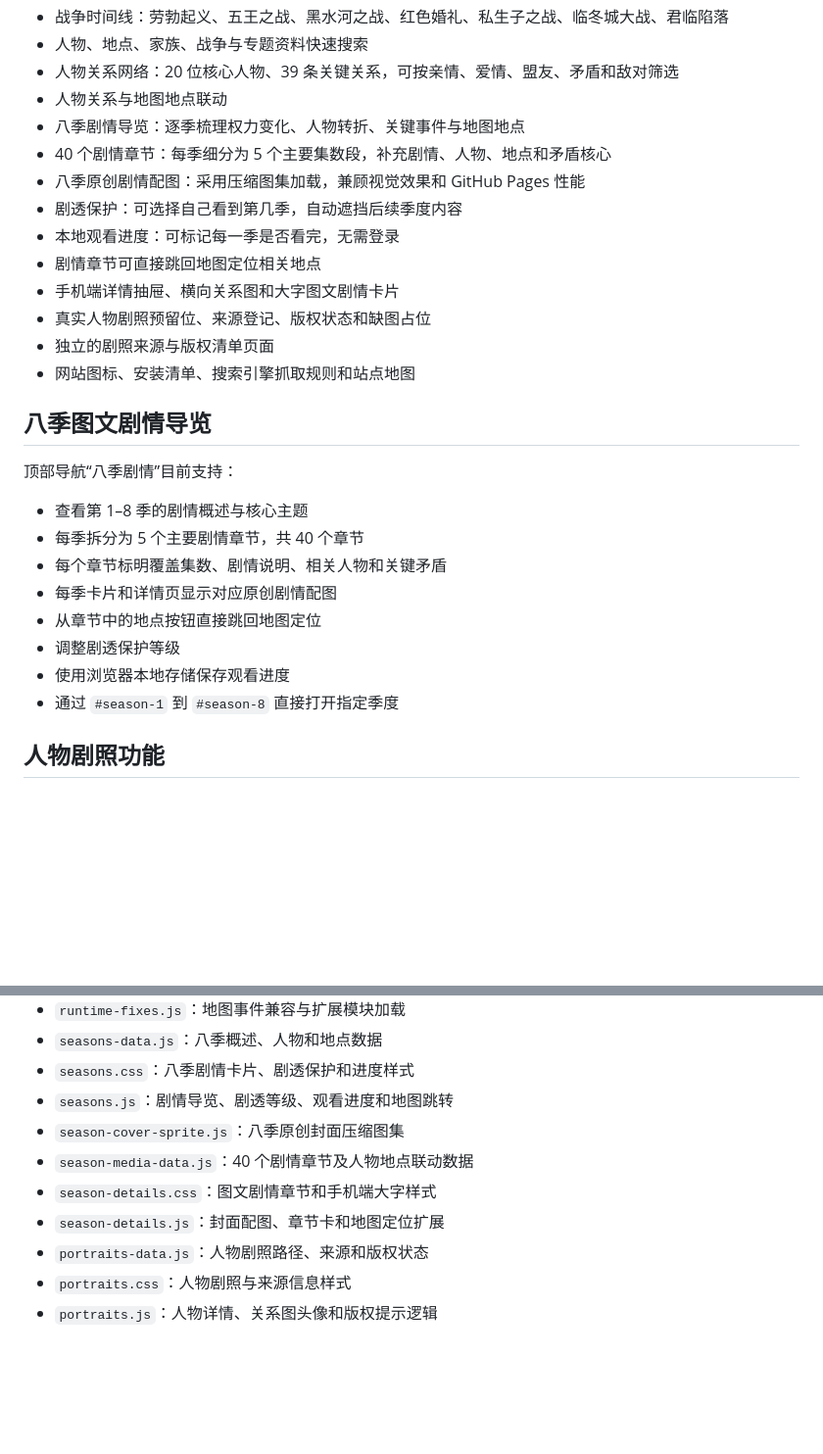
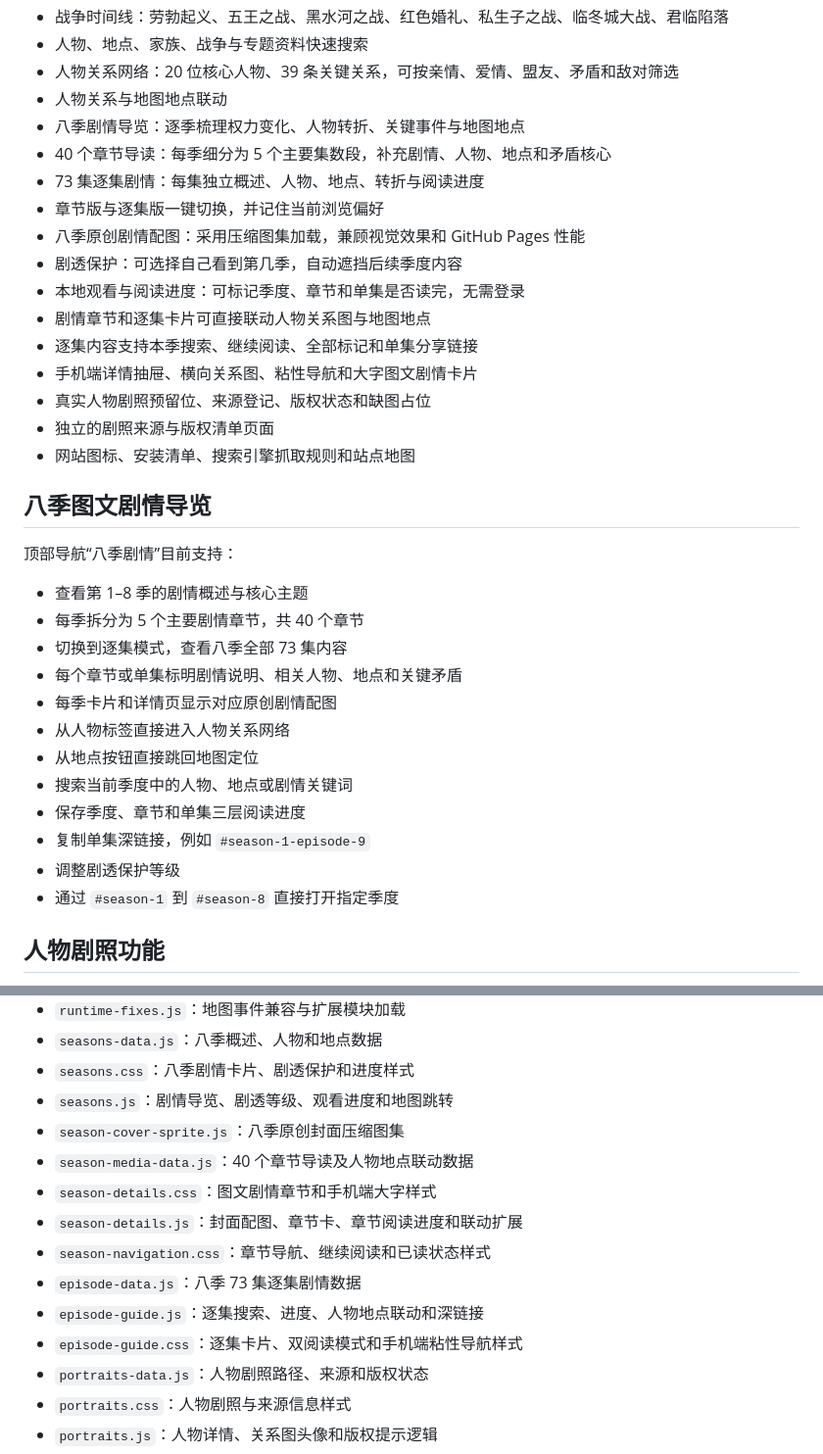
Before and after one commit to panxiangbin/pan, a Markdown page: README.md, 2 parts joined by grey strips. Shown at 98% size. Rendered like a GitHub page; blank space fills up the shorter version.

Commit message:
更新73集逐集剧情与联动功能说明

```diff
--- a/README.md
+++ b/README.md
@@ -17,12 +17,15 @@ https://panxiangbin.github.io/pan/
 - 人物关系网络：20 位核心人物、39 条关键关系，可按亲情、爱情、盟友、矛盾和敌对筛选
 - 人物关系与地图地点联动
 - 八季剧情导览：逐季梳理权力变化、人物转折、关键事件与地图地点
-- 40 个剧情章节：每季细分为 5 个主要集数段，补充剧情、人物、地点和矛盾核心
+- 40 个章节导读：每季细分为 5 个主要集数段，补充剧情、人物、地点和矛盾核心
+- 73 集逐集剧情：每集独立概述、人物、地点、转折与阅读进度
+- 章节版与逐集版一键切换，并记住当前浏览偏好
 - 八季原创剧情配图：采用压缩图集加载，兼顾视觉效果和 GitHub Pages 性能
 - 剧透保护：可选择自己看到第几季，自动遮挡后续季度内容
-- 本地观看进度：可标记每一季是否看完，无需登录
-- 剧情章节可直接跳回地图定位相关地点
-- 手机端详情抽屉、横向关系图和大字图文剧情卡片
+- 本地观看与阅读进度：可标记季度、章节和单集是否读完，无需登录
+- 剧情章节和逐集卡片可直接联动人物关系图与地图地点
+- 逐集内容支持本季搜索、继续阅读、全部标记和单集分享链接
+- 手机端详情抽屉、横向关系图、粘性导航和大字图文剧情卡片
 - 真实人物剧照预留位、来源登记、版权状态和缺图占位
 - 独立的剧照来源与版权清单页面
 - 网站图标、安装清单、搜索引擎抓取规则和站点地图
@@ -33,11 +36,15 @@ https://panxiangbin.github.io/pan/
 
 - 查看第 1–8 季的剧情概述与核心主题
 - 每季拆分为 5 个主要剧情章节，共 40 个章节
-- 每个章节标明覆盖集数、剧情说明、相关人物和关键矛盾
+- 切换到逐集模式，查看八季全部 73 集内容
+- 每个章节或单集标明剧情说明、相关人物、地点和关键矛盾
 - 每季卡片和详情页显示对应原创剧情配图
-- 从章节中的地点按钮直接跳回地图定位
+- 从人物标签直接进入人物关系网络
+- 从地点按钮直接跳回地图定位
+- 搜索当前季度中的人物、地点或剧情关键词
+- 保存季度、章节和单集三层阅读进度
+- 复制单集深链接，例如 `#season-1-episode-9`
 - 调整剧透保护等级
-- 使用浏览器本地存储保存观看进度
 - 通过 `#season-1` 到 `#season-8` 直接打开指定季度
 
 ## 人物剧照功能
@@ -86,9 +93,13 @@ https://panxiangbin.github.io/pan/photo-credits.html
 - `seasons.css`：八季剧情卡片、剧透保护和进度样式
 - `seasons.js`：剧情导览、剧透等级、观看进度和地图跳转
 - `season-cover-sprite.js`：八季原创封面压缩图集
-- `season-media-data.js`：40 个剧情章节及人物地点联动数据
+- `season-media-data.js`：40 个章节导读及人物地点联动数据
 - `season-details.css`：图文剧情章节和手机端大字样式
-- `season-details.js`：封面配图、章节卡和地图定位扩展
+- `season-details.js`：封面配图、章节卡、章节阅读进度和联动扩展
+- `season-navigation.css`：章节导航、继续阅读和已读状态样式
+- `episode-data.js`：八季 73 集逐集剧情数据
+- `episode-guide.js`：逐集搜索、进度、人物地点联动和深链接
+- `episode-guide.css`：逐集卡片、双阅读模式和手机端粘性导航样式
 - `portraits-data.js`：人物剧照路径、来源和版权状态
 - `portraits.css`：人物剧照与来源信息样式
 - `portraits.js`：人物详情、关系图头像和版权提示逻辑
```
